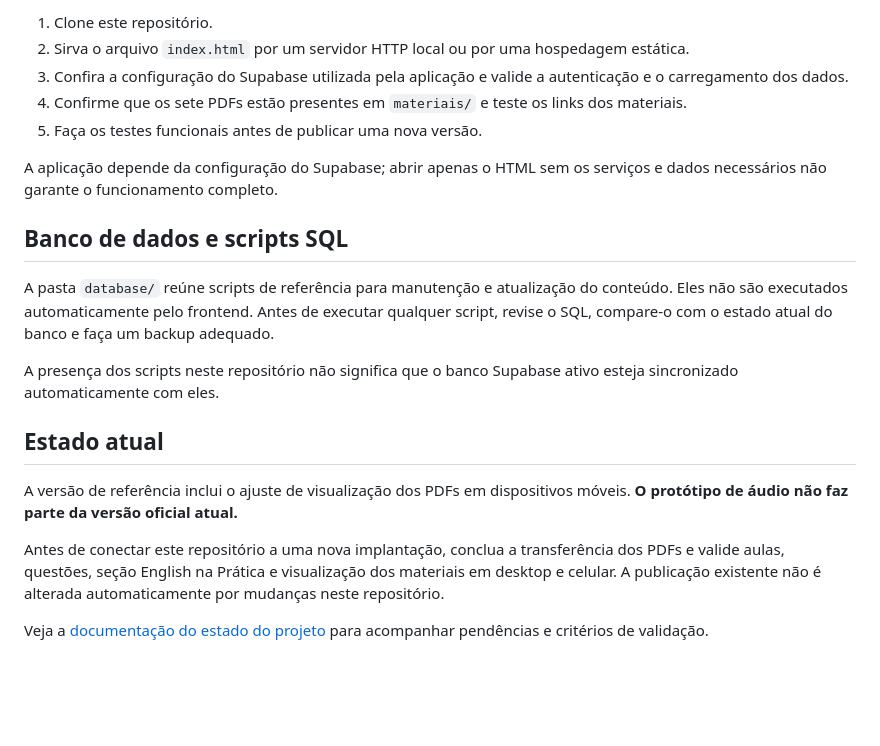
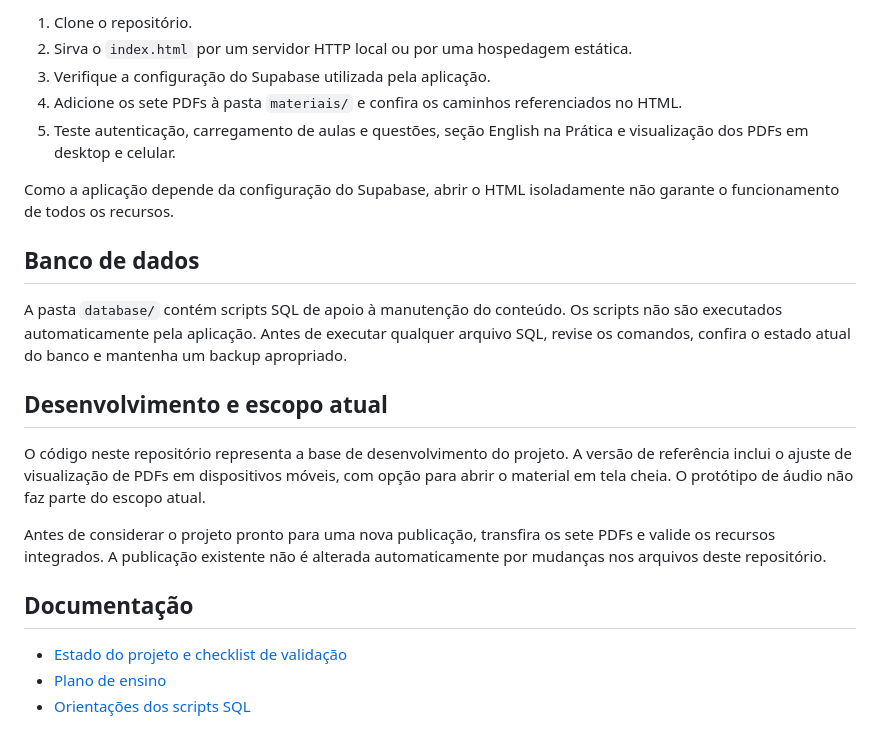
Before and after one commit to LuanDias11/my-english, a Markdown page: README.md, the part around one of its changes. Rendered like a GitHub page; blank space fills up the shorter version.

```diff
--- a/README.md
+++ b/README.md
@@ -74,22 +52,24 @@ my-english-completo/
 
-1. Clone este repositório.
-2. Sirva o arquivo `index.html` por um servidor HTTP local ou por uma hospedagem estática.
-3. Confira a configuração do Supabase utilizada pela aplicação e valide a autenticação e o carregamento dos dados.
-4. Confirme que os sete PDFs estão presentes em `materiais/` e teste os links dos materiais.
-5. Faça os testes funcionais antes de publicar uma nova versão.
+1. Clone o repositório.
+2. Sirva o `index.html` por um servidor HTTP local ou por uma hospedagem estática.
+3. Verifique a configuração do Supabase utilizada pela aplicação.
+4. Adicione os sete PDFs à pasta `materiais/` e confira os caminhos referenciados no HTML.
+5. Teste autenticação, carregamento de aulas e questões, seção English na Prática e visualização dos PDFs em desktop e celular.
 
-A aplicação depende da configuração do Supabase; abrir apenas o HTML sem os serviços e dados necessários não garante o funcionamento completo.
+Como a aplicação depende da configuração do Supabase, abrir o HTML isoladamente não garante o funcionamento de todos os recursos.
 
-## Banco de dados e scripts SQL
+## Banco de dados
 
-A pasta `database/` reúne scripts de referência para manutenção e atualização do conteúdo. Eles não são executados automaticamente pelo frontend. Antes de executar qualquer script, revise o SQL, compare-o com o estado atual do banco e faça um backup adequado.
+A pasta `database/` contém scripts SQL de apoio à manutenção do conteúdo. Os scripts não são executados automaticamente pela aplicação. Antes de executar qualquer arquivo SQL, revise os comandos, confira o estado atual do banco e mantenha um backup apropriado.
 
-A presença dos scripts neste repositório não significa que o banco Supabase ativo esteja sincronizado automaticamente com eles.
+## Desenvolvimento e escopo atual
 
-## Estado atual
+O código neste repositório representa a base de desenvolvimento do projeto. A versão de referência inclui o ajuste de visualização de PDFs em dispositivos móveis, com opção para abrir o material em tela cheia. O protótipo de áudio não faz parte do escopo atual.
 
-A versão de referência inclui o ajuste de visualização dos PDFs em dispositivos móveis. **O protótipo de áudio não faz parte da versão oficial atual.**
+Antes de considerar o projeto pronto para uma nova publicação, transfira os sete PDFs e valide os recursos integrados. A publicação existente não é alterada automaticamente por mudanças nos arquivos deste repositório.
 
-Antes de conectar este repositório a uma nova implantação, conclua a transferência dos PDFs e valide aulas, questões, seção English na Prática e visualização dos materiais em desktop e celular. A publicação existente não é alterada automaticamente por mudanças neste repositório.
+## Documentação
 
-Veja a [documentação do estado do projeto](docs/estado-do-projeto.md) para acompanhar pendências e critérios de validação.
+- [Estado do projeto e checklist de validação](docs/estado-do-projeto.md)
+- [Plano de ensino](docs/plano-de-ensino.md)
+- [Orientações dos scripts SQL](database/README.md)
```
Also changed, not shown: other parts of README.md (+21 -43 lines).
